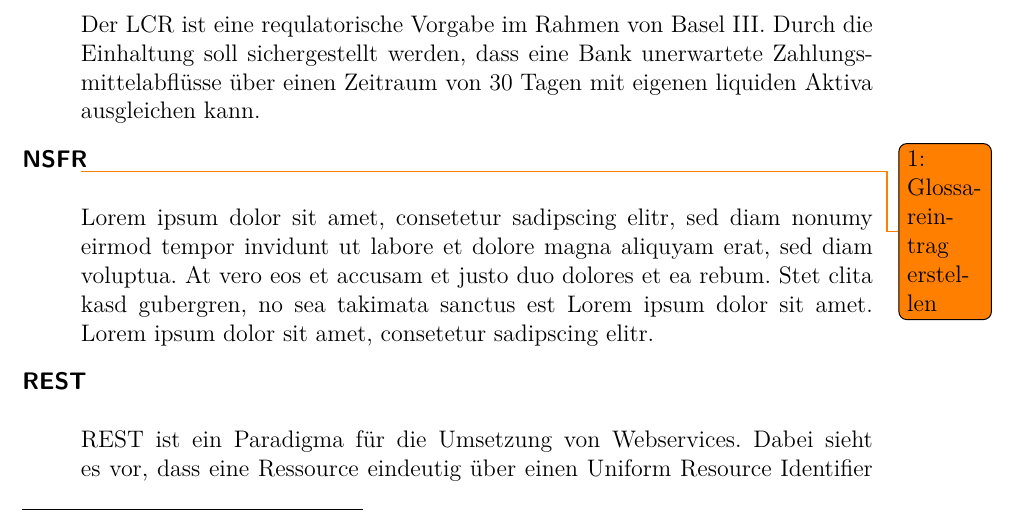
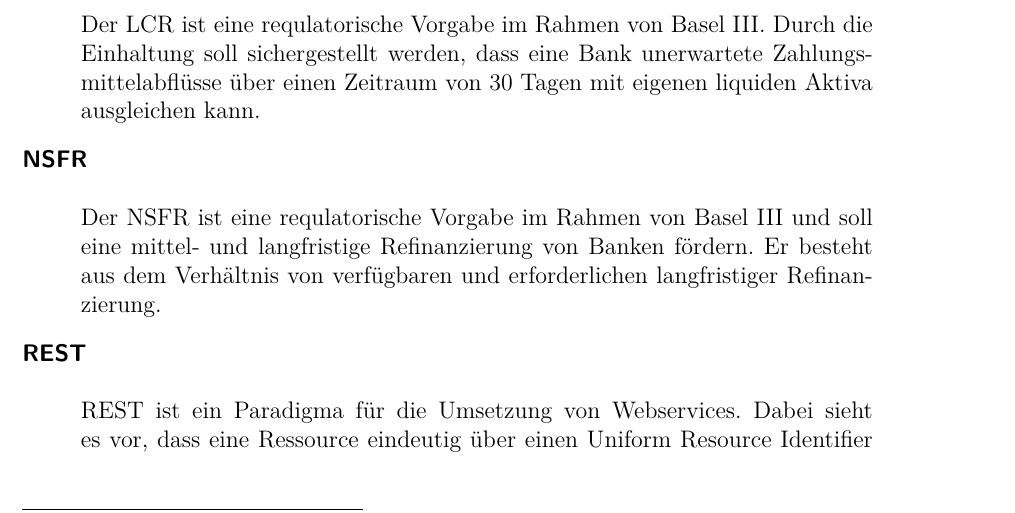
Before and after one commit to Fabian-K/Bachelorarbeit, a LaTeX document (bachelorarbeit.tex, which reads wa-abkuerzungen.tex): part of page 84 of 90, cut so that both start at the same text. Compiled offline with pdfLaTeX; an older LaTeX class or package is replaced by its successor.

Commit message:
autocommit

```diff
--- a/wa-abkuerzungen.tex
+++ b/wa-abkuerzungen.tex
@@ -118,9 +118,7 @@ first=\gls{nsfr}\textsuperscript{GL},
 name=\gls{nsfr},
 sort=NSFR,
 description={
-\todonum{Glossareintrag erstellen}
-Lorem ipsum dolor sit amet, consetetur sadipscing elitr, sed diam nonumy eirmod tempor invidunt ut labore et dolore magna aliquyam erat, sed diam voluptua. At vero eos et accusam et justo duo dolores et ea rebum. Stet clita kasd gubergren, no sea takimata sanctus est Lorem ipsum dolor sit amet. Lorem ipsum dolor sit amet, consetetur sadipscing elitr.
-%TODO \newacronym{NSFR}{NSFR}{Strukturelle Liquiditätsquote (engl. Net Stable Funding Ratio)}
+Der \gls{nsfr} ist eine requlatorische Vorgabe im Rahmen von Basel III und soll eine mittel- und langfristige Refinanzierung von Banken fördern. Er besteht aus dem Verhältnis von verfügbaren und erforderlichen langfristiger Refinanzierung.
 }
 }
 
```
